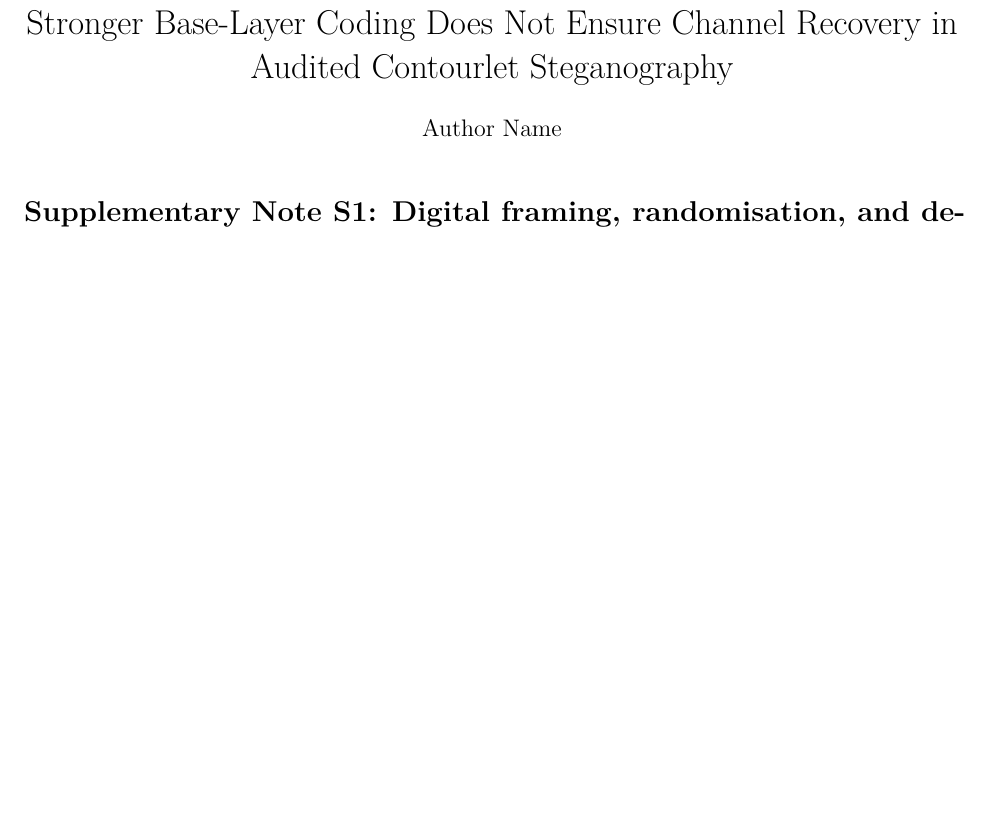
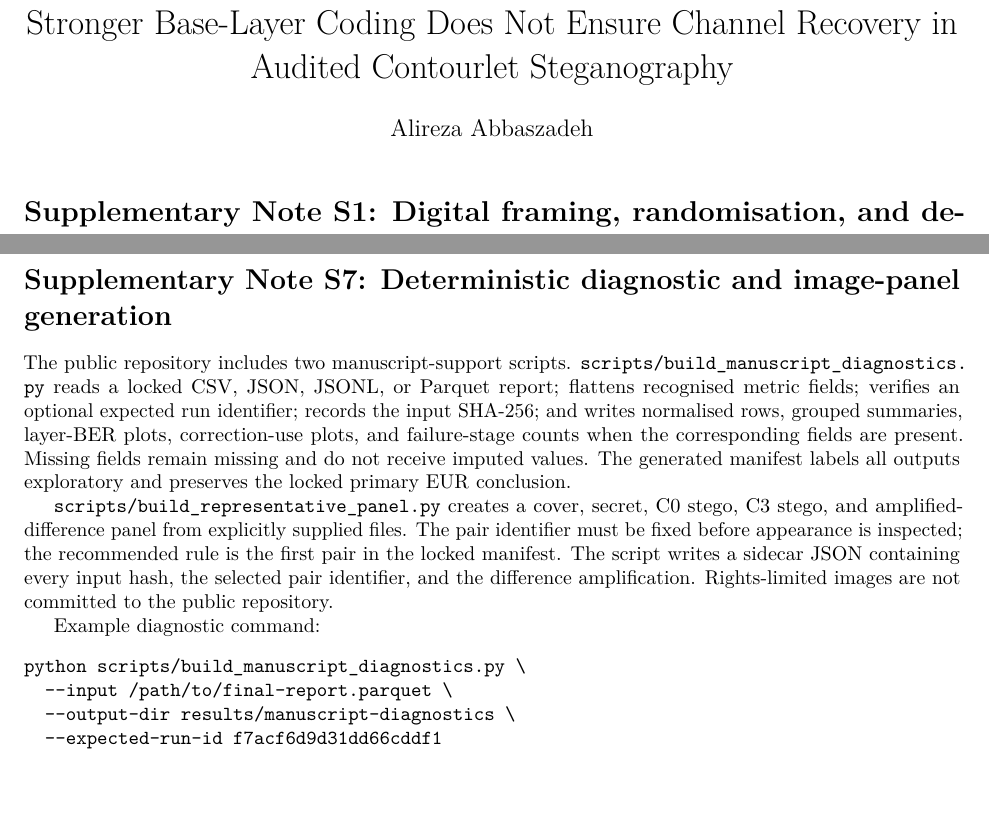
Before and after one commit to alirezaabbaszadeh/contourlet-steganography-repro, a LaTeX document (supplementary_information.tex): part of page 1 of 2 before the commit and two parts of pages 1 and 3 of 3 after it, the two joined at a grey line, cut so that both start at the same text, the shorter picture padded with empty space. Compiled offline with pdfLaTeX.

Commit message:
Document deterministic diagnostic figure generation

```diff
--- a/supplementary_information.tex
+++ b/supplementary_information.tex
@@ -8,8 +8,10 @@
 \usepackage{tabularx}
 \usepackage{enumitem}
 \usepackage{hyperref}
+\newcommand{\code}[1]{\texttt{#1}}
+\newcommand{\eur}{\mathrm{EUR}}
 \title{Supplementary Information\\Stronger Base-Layer Coding Does Not Ensure Channel Recovery in Audited Contourlet Steganography}
-\author{Author Name}
+\author{Alireza Abbaszadeh}
 \date{}
 \begin{document}
 \maketitle
@@ -70,4 +72,17 @@ Triggered hard families & JPEG, Gaussian, salt-and-pepper \\
 \section*{Supplementary Note S6: Claim boundaries}
 The DIGITAL\_A\_D transport is an independent architecture and does not apply the source AP/GP/HP mappings. The PDFB profile is explicit but not author-equivalent. Scrambling and interleaving are deterministic randomisation mechanisms, not encryption. The experiment supports clean validity, verified Base-layer coding advantage, and bounded negative channel evidence for four traceability cases; it does not support universal robustness, population inference, or cryptographic-security claims.
 
+\section*{Supplementary Note S7: Deterministic diagnostic and image-panel generation}
+The public repository includes two manuscript-support scripts. \path{scripts/build_manuscript_diagnostics.py} reads a locked CSV, JSON, JSONL, or Parquet report; flattens recognised metric fields; verifies an optional expected run identifier; records the input SHA-256; and writes normalised rows, grouped summaries, layer-BER plots, correction-use plots, and failure-stage counts when the corresponding fields are present. Missing fields remain missing and do not receive imputed values. The generated manifest labels all outputs exploratory and preserves the locked primary \(\eur\) conclusion.
+
+\path{scripts/build_representative_panel.py} creates a cover, secret, C0 stego, C3 stego, and amplified-difference panel from explicitly supplied files. The pair identifier must be fixed before appearance is inspected; the recommended rule is the first pair in the locked manifest. The script writes a sidecar JSON containing every input hash, the selected pair identifier, and the difference amplification. Rights-limited images are not committed to the public repository.
+
+Example diagnostic command:
+\begin{verbatim}
+python scripts/build_manuscript_diagnostics.py \
+  --input /path/to/final-report.parquet \
+  --output-dir results/manuscript-diagnostics \
+  --expected-run-id f7acf6d9d31dd66cddf1
+\end{verbatim}
+
 \end{document}
```
